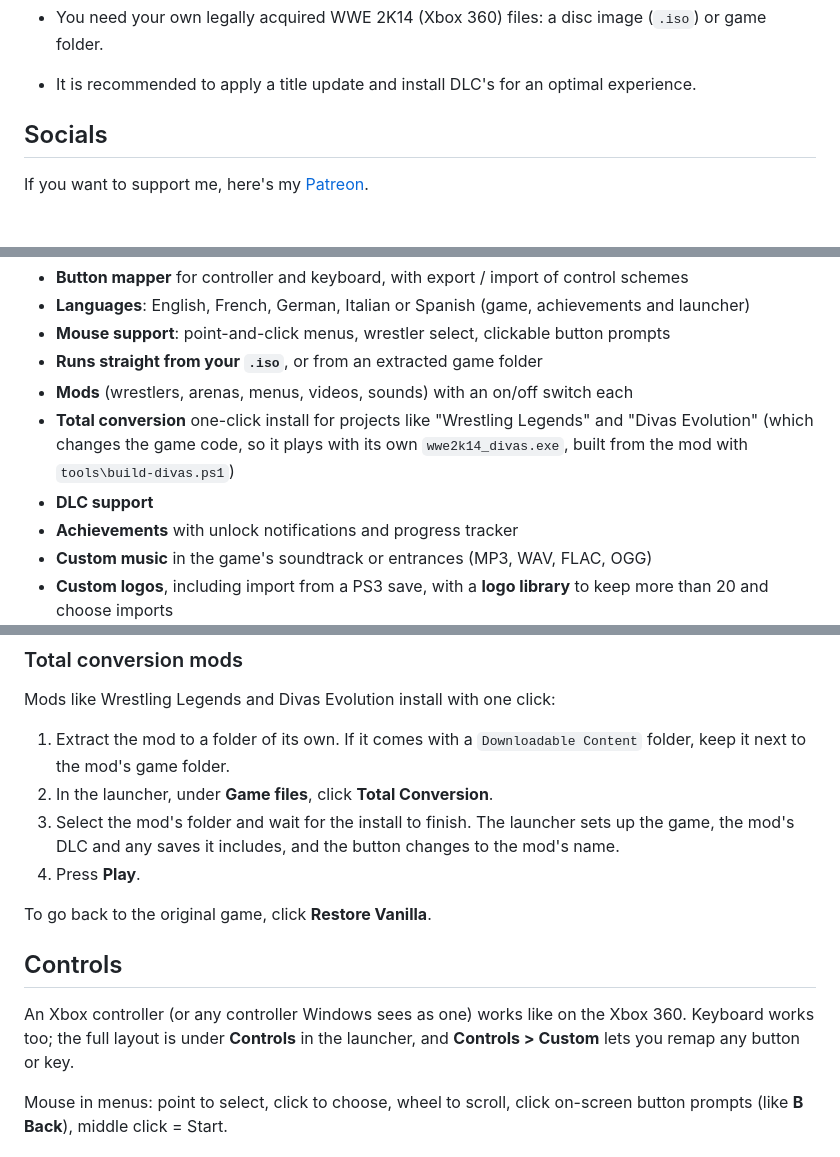
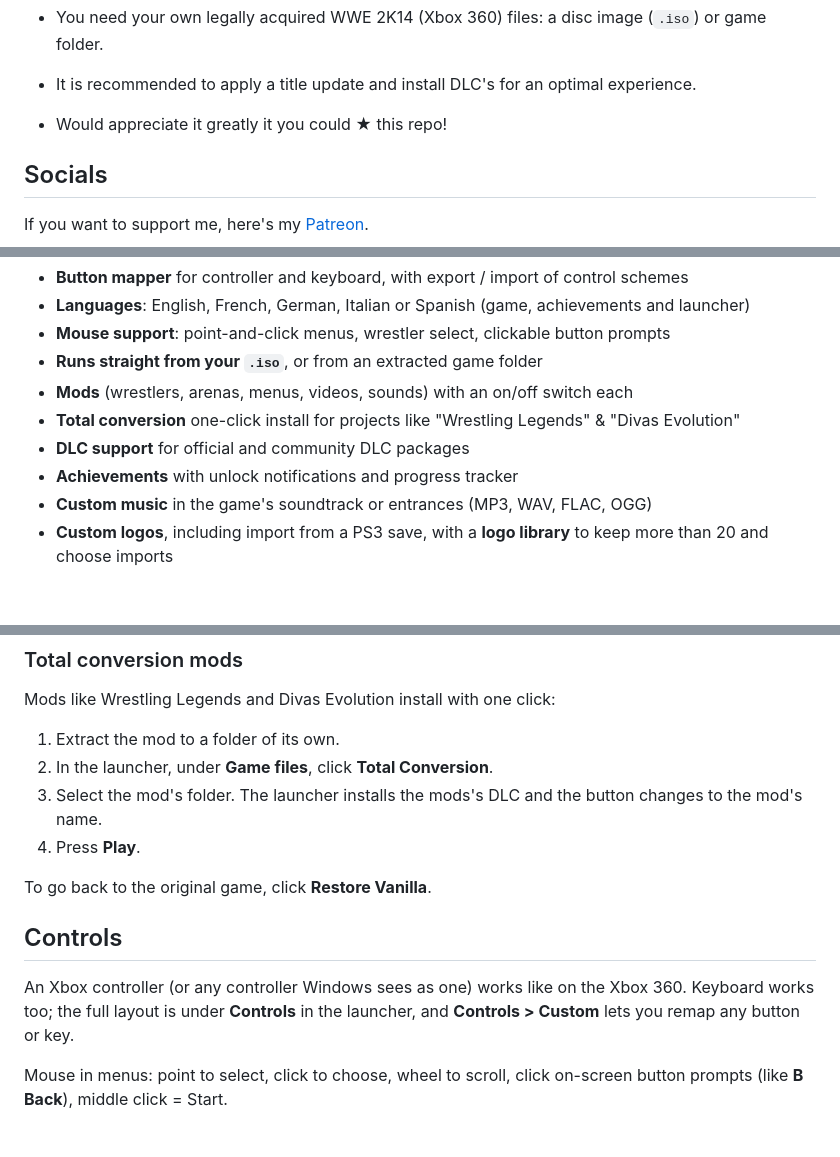
Before and after one commit to itsbybanshee/wwe2k14-pc, a Markdown page: README.md, 3 parts joined by grey strips. Drawn GitHub-style; blank space fills up the shorter version.

```diff
--- a/README.md
+++ b/README.md
@@ -14,6 +14,8 @@
 - You need your own legally acquired WWE 2K14 (Xbox 360) files: a disc image (`.iso`) or game folder.
 
 - It is recommended to apply a title update and install DLC's for an optimal experience.
+
+-  Would appreciate it greatly it you could ★ this repo!
 
 ## Socials
 
@@ -71,10 +73,8 @@ To keep up with updates, follow me on [Twitter](https://x.com/itsbybanshee).
 - **Mouse support**: point-and-click menus, wrestler select, clickable button prompts
 - **Runs straight from your `.iso`**, or from an extracted game folder
 - **Mods** (wrestlers, arenas, menus, videos, sounds) with an on/off switch each
-- **Total conversion** one-click install for projects like "Wrestling Legends"
-  and "Divas Evolution" (which changes the game code, so it plays with its own `wwe2k14_divas.exe`, built from the
-  mod with `tools\build-divas.ps1`)
-- **DLC support**
+- **Total conversion** one-click install for projects like "Wrestling Legends" & "Divas Evolution"
+- **DLC support** for official and community DLC packages
 - **Achievements** with unlock notifications and progress tracker
 - **Custom music** in the game's soundtrack or entrances (MP3, WAV, FLAC, OGG)
 - **Custom logos**, including import from a PS3 save, with a **logo library** to keep more than 20 and choose imports
@@ -98,19 +98,17 @@ To update, unzip the new version over the old one: `userdata` and `mods` are kep
 
 Mods like Wrestling Legends and Divas Evolution install with one click:
 
-1. Extract the mod to a folder of its own. If it comes with a `Downloadable Content` folder, keep it next to the
-   mod's game folder.
+1. Extract the mod to a folder of its own.
 2. In the launcher, under **Game files**, click **Total Conversion**.
-3. Select the mod's folder and wait for the install to finish. The launcher sets up the game, the mod's DLC and any
-   saves it includes, and the button changes to the mod's name.
+3. Select the mod's folder. The launcher installs the mods's DLC and the button changes to the mod's name.
 4. Press **Play**.
 
 To go back to the original game, click **Restore Vanilla**.
 
 ## Controls
 
-An Xbox controller (or any controller Windows sees as one) works like on the Xbox 360. Keyboard works too; the full
-layout is under **Controls** in the launcher, and **Controls > Custom** lets you remap any button or key.
+An Xbox controller (or any controller Windows sees as one) works like on the Xbox 360.
+Keyboard works too; the full layout is under **Controls** in the launcher, and **Controls > Custom** lets you remap any button or key.
 
 Mouse in menus: point to select, click to choose, wheel to scroll, click on-screen button prompts (like **B Back**),
 middle click = Start.
```
